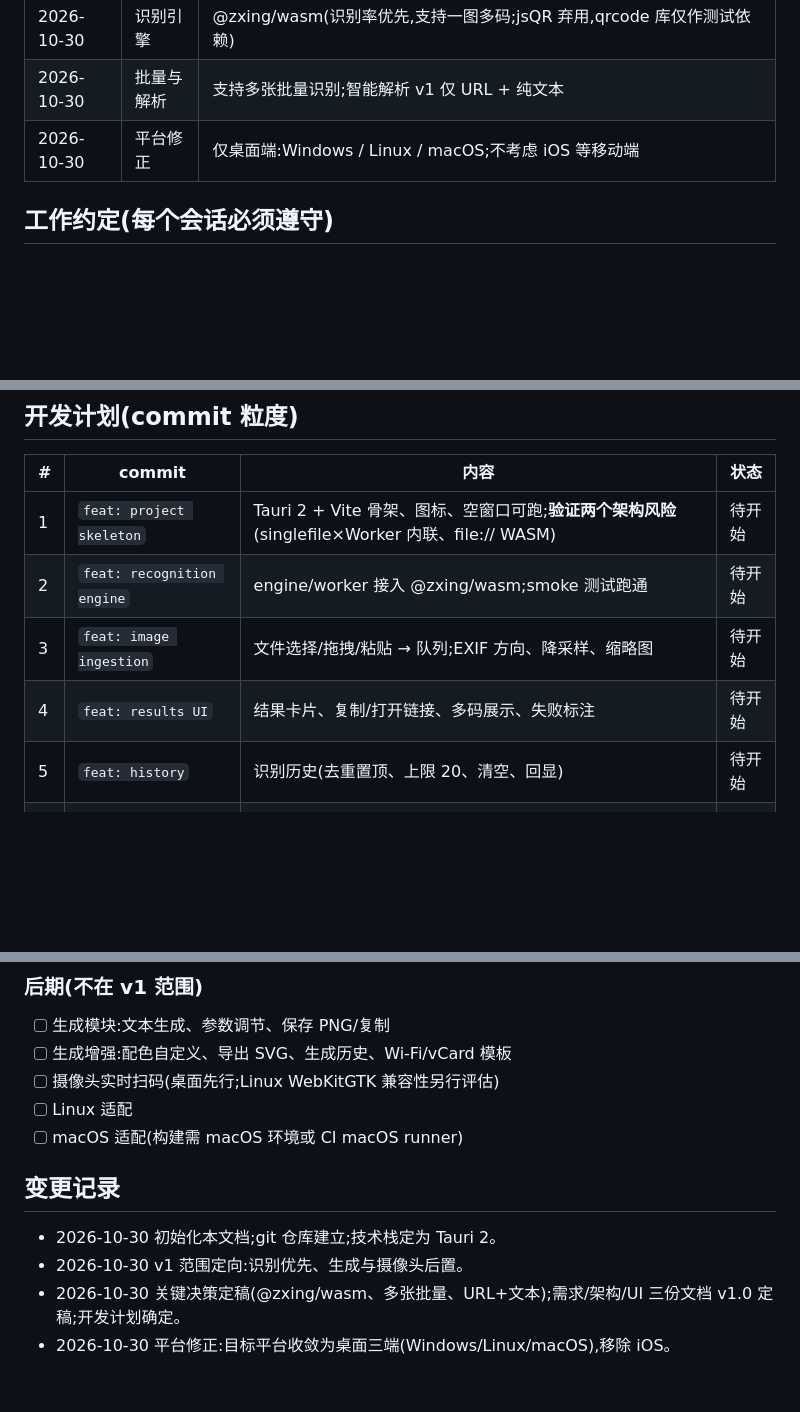
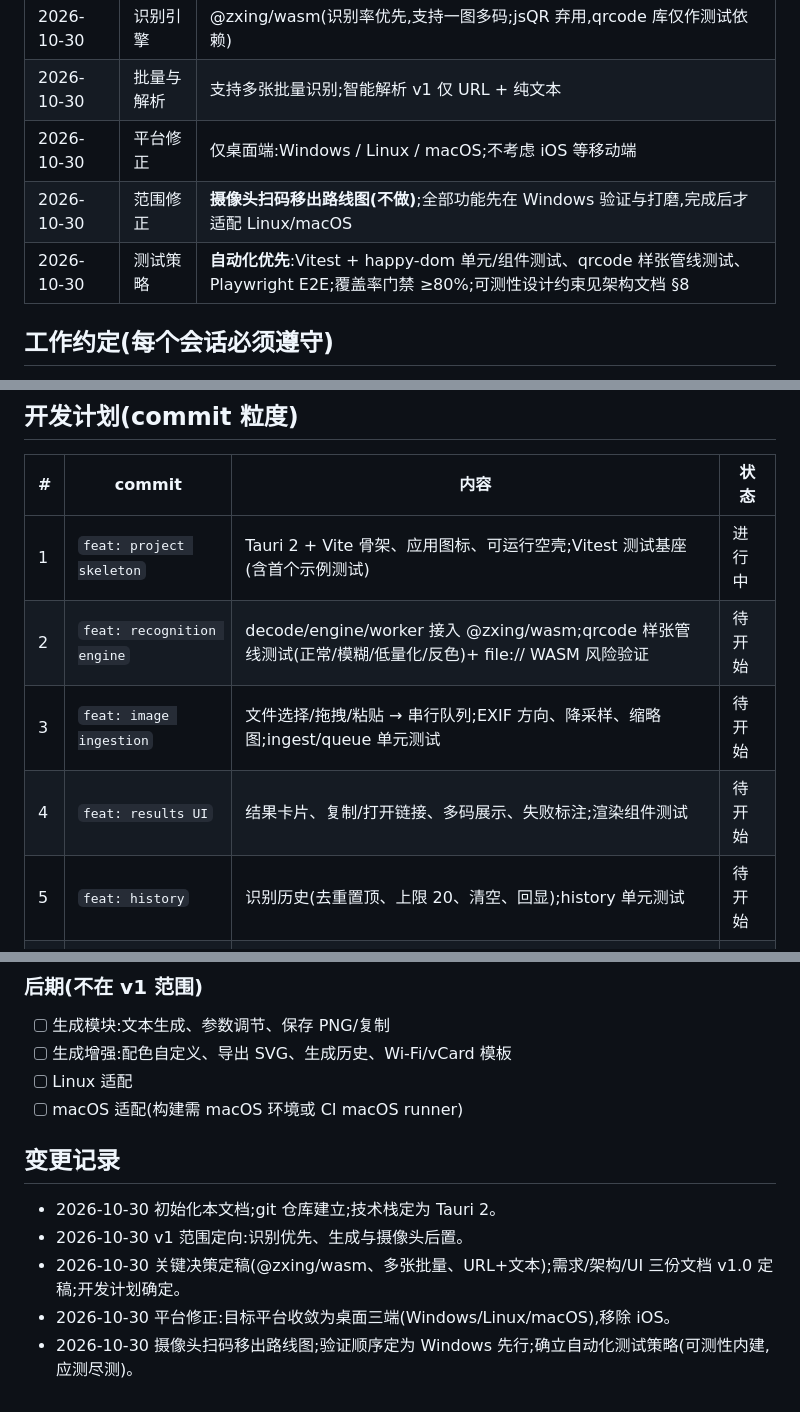
Before and after one commit to cnecoder/offline-qr, a Markdown page: task.md, 3 parts joined by grey strips. Drawn GitHub-style; blank space fills up the shorter version.

```diff
--- a/task.md
+++ b/task.md
@@ -25,6 +25,8 @@
 | 2026-10-30 | 识别引擎 | @zxing/wasm(识别率优先,支持一图多码;jsQR 弃用,qrcode 库仅作测试依赖) |
 | 2026-10-30 | 批量与解析 | 支持多张批量识别;智能解析 v1 仅 URL + 纯文本 |
 | 2026-10-30 | 平台修正 | 仅桌面端:Windows / Linux / macOS;不考虑 iOS 等移动端 |
+| 2026-10-30 | 范围修正 | **摄像头扫码移出路线图(不做)**;全部功能先在 Windows 验证与打磨,完成后才适配 Linux/macOS |
+| 2026-10-30 | 测试策略 | **自动化优先**:Vitest + happy-dom 单元/组件测试、qrcode 样张管线测试、Playwright E2E;覆盖率门禁 ≥80%;可测性设计约束见架构文档 §8 |
 
 ## 工作约定(每个会话必须遵守)
 
@@ -37,11 +39,11 @@
 
 | # | commit | 内容 | 状态 |
 |---|---|---|---|
-| 1 | `feat: project skeleton` | Tauri 2 + Vite 骨架、图标、空窗口可跑;**验证两个架构风险**(singlefile×Worker 内联、file:// WASM) | 待开始 |
-| 2 | `feat: recognition engine` | engine/worker 接入 @zxing/wasm;smoke 测试跑通 | 待开始 |
-| 3 | `feat: image ingestion` | 文件选择/拖拽/粘贴 → 队列;EXIF 方向、降采样、缩略图 | 待开始 |
-| 4 | `feat: results UI` | 结果卡片、复制/打开链接、多码展示、失败标注 | 待开始 |
-| 5 | `feat: history` | 识别历史(去重置顶、上限 20、清空、回显) | 待开始 |
+| 1 | `feat: project skeleton` | Tauri 2 + Vite 骨架、应用图标、可运行空壳;Vitest 测试基座(含首个示例测试) | 进行中 |
+| 2 | `feat: recognition engine` | decode/engine/worker 接入 @zxing/wasm;qrcode 样张管线测试(正常/模糊/低量化/反色)+ file:// WASM 风险验证 | 待开始 |
+| 3 | `feat: image ingestion` | 文件选择/拖拽/粘贴 → 串行队列;EXIF 方向、降采样、缩略图;ingest/queue 单元测试 | 待开始 |
+| 4 | `feat: results UI` | 结果卡片、复制/打开链接、多码展示、失败标注;渲染组件测试 | 待开始 |
+| 5 | `feat: history` | 识别历史(去重置顶、上限 20、清空、回显);history 单元测试 | 待开始 |
 | 6 | `feat: theme polish` | 深浅色、轻提示、空态、视觉细节 | 待开始 |
 | 7 | `chore: desktop packaging` | NSIS 安装包构建通过 | 待开始 |
 | 8 | `test: e2e verification` | 浏览器 E2E + 需求 §7 验收清单核对 | 待开始 |
@@ -79,7 +81,6 @@
 ### 后期(不在 v1 范围)
 - [ ] 生成模块:文本生成、参数调节、保存 PNG/复制
 - [ ] 生成增强:配色自定义、导出 SVG、生成历史、Wi-Fi/vCard 模板
-- [ ] 摄像头实时扫码(桌面先行;Linux WebKitGTK 兼容性另行评估)
 - [ ] Linux 适配
 - [ ] macOS 适配(构建需 macOS 环境或 CI macOS runner)
 
@@ -89,3 +90,4 @@
 - 2026-10-30 v1 范围定向:识别优先、生成与摄像头后置。
 - 2026-10-30 关键决策定稿(@zxing/wasm、多张批量、URL+文本);需求/架构/UI 三份文档 v1.0 定稿;开发计划确定。
 - 2026-10-30 平台修正:目标平台收敛为桌面三端(Windows/Linux/macOS),移除 iOS。
+- 2026-10-30 摄像头扫码移出路线图;验证顺序定为 Windows 先行;确立自动化测试策略(可测性内建,应测尽测)。
```
Also changed, not shown: docs/architecture.md (+21 -8 lines), docs/requirements.md (+5 -3 lines).
